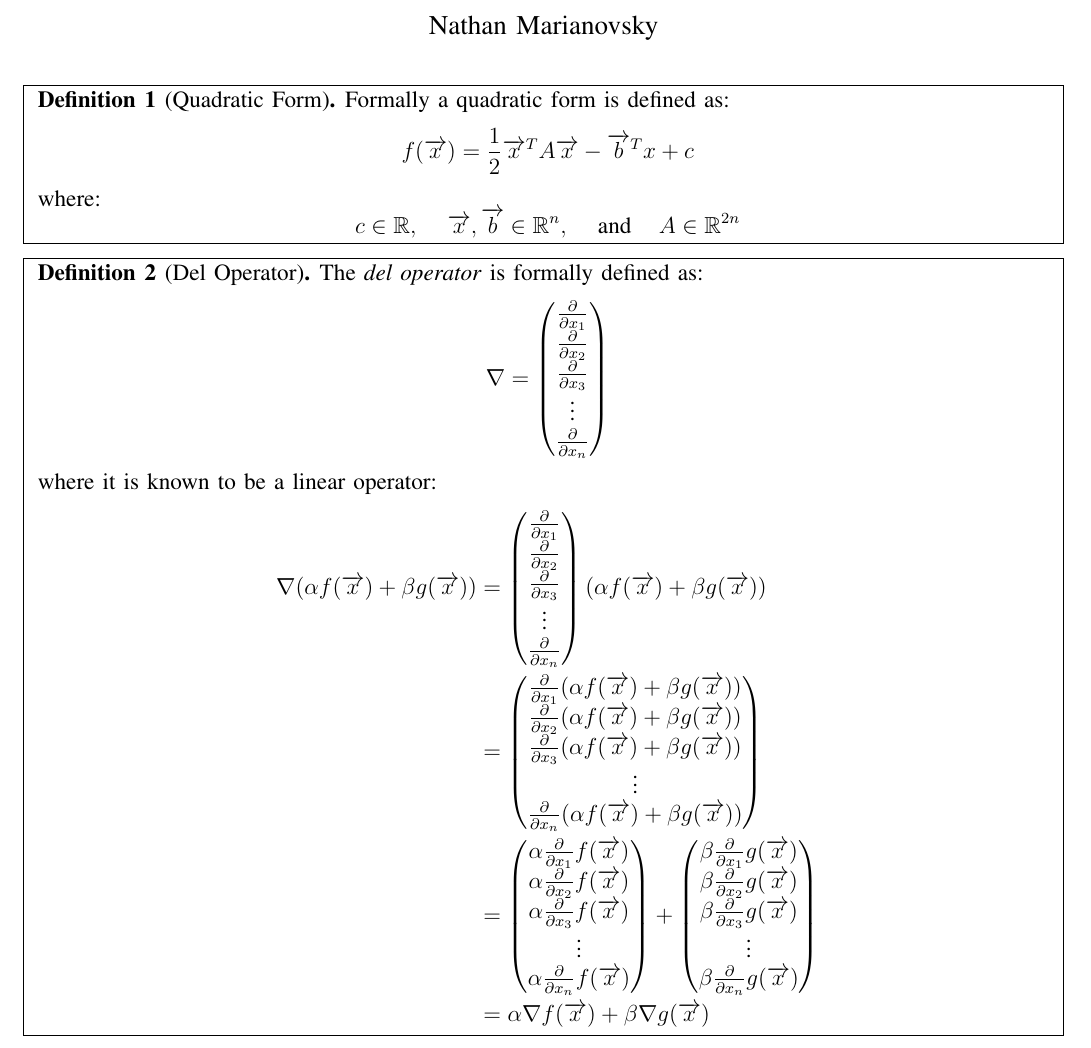
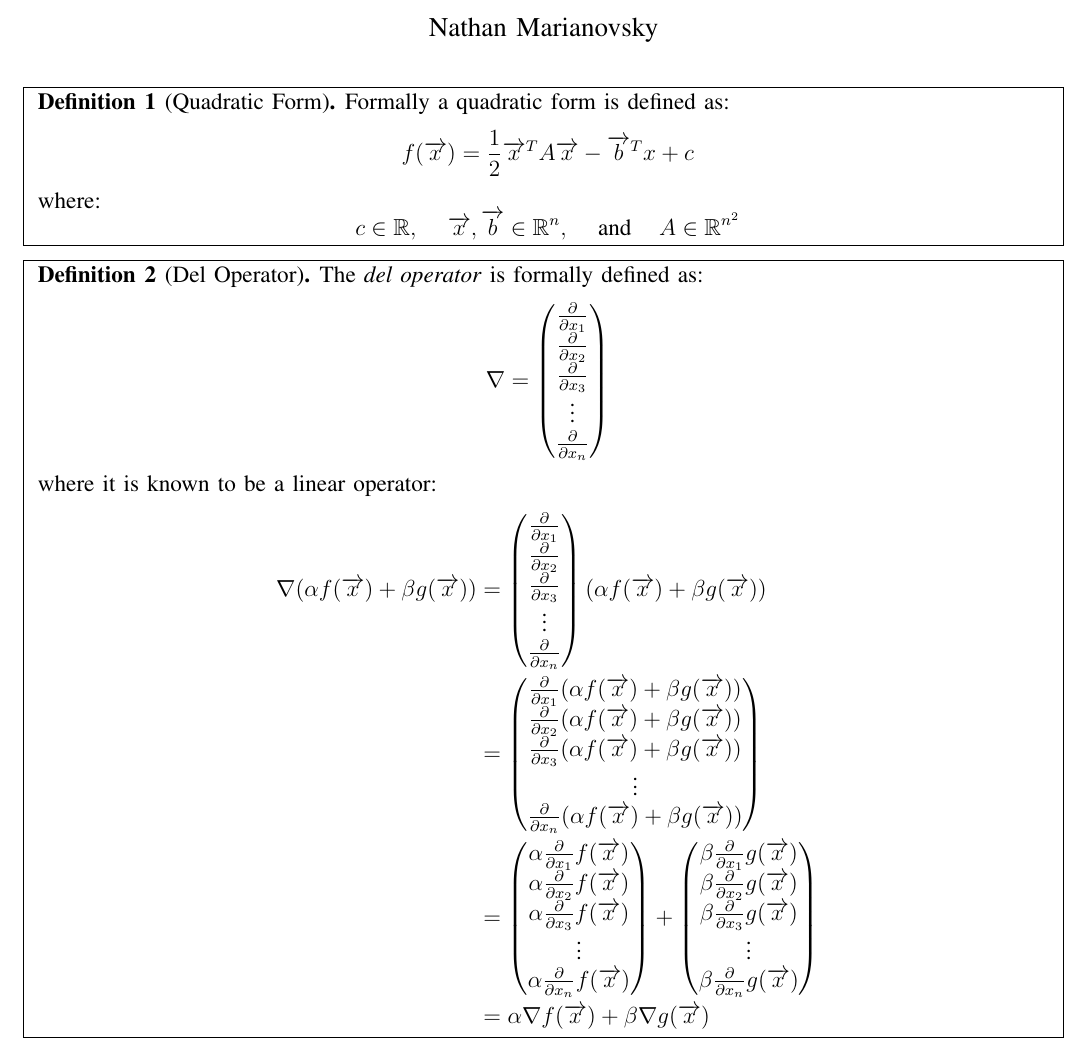
Before and after one commit to nathanmarianovsky/Conjugate-Gradient-Method, a LaTeX paper (Comments on the Quadratic Form/Comments on the Quadratic Form.tex): part of page 1 of 3, cut so that both start at the same text. Compiled offline with pdfLaTeX.

Commit message:
Small Fix on the Dimension of the Matrix

```diff
--- a/Comments on the Quadratic Form/Comments on the Quadratic Form.tex
+++ b/Comments on the Quadratic Form/Comments on the Quadratic Form.tex
@@ -40,7 +40,7 @@ f(\overrightarrow{x}) = \frac{1}{2}\overrightarrow{x}^TA\overrightarrow{x} - \ov
 \end{equation*}
 where:
 \begin{equation*}
-c \in \mathbb{R}, \hspace{.5cm} \overrightarrow{x},\overrightarrow{b} \in \mathbb{R}^n, \hspace{.5cm} \text{and} \hspace{.5cm} A \in \mathbb{R}^{2n}
+c \in \mathbb{R}, \hspace{.5cm} \overrightarrow{x},\overrightarrow{b} \in \mathbb{R}^n, \hspace{.5cm} \text{and} \hspace{.5cm} A \in \mathbb{R}^{n^2}
 \end{equation*}
 \end{definition}
 \end{minipage}}
```
Also changed, not shown: Comments on the Quadratic Form/Comments on the Quadratic Form.pdf, 3 other files.
